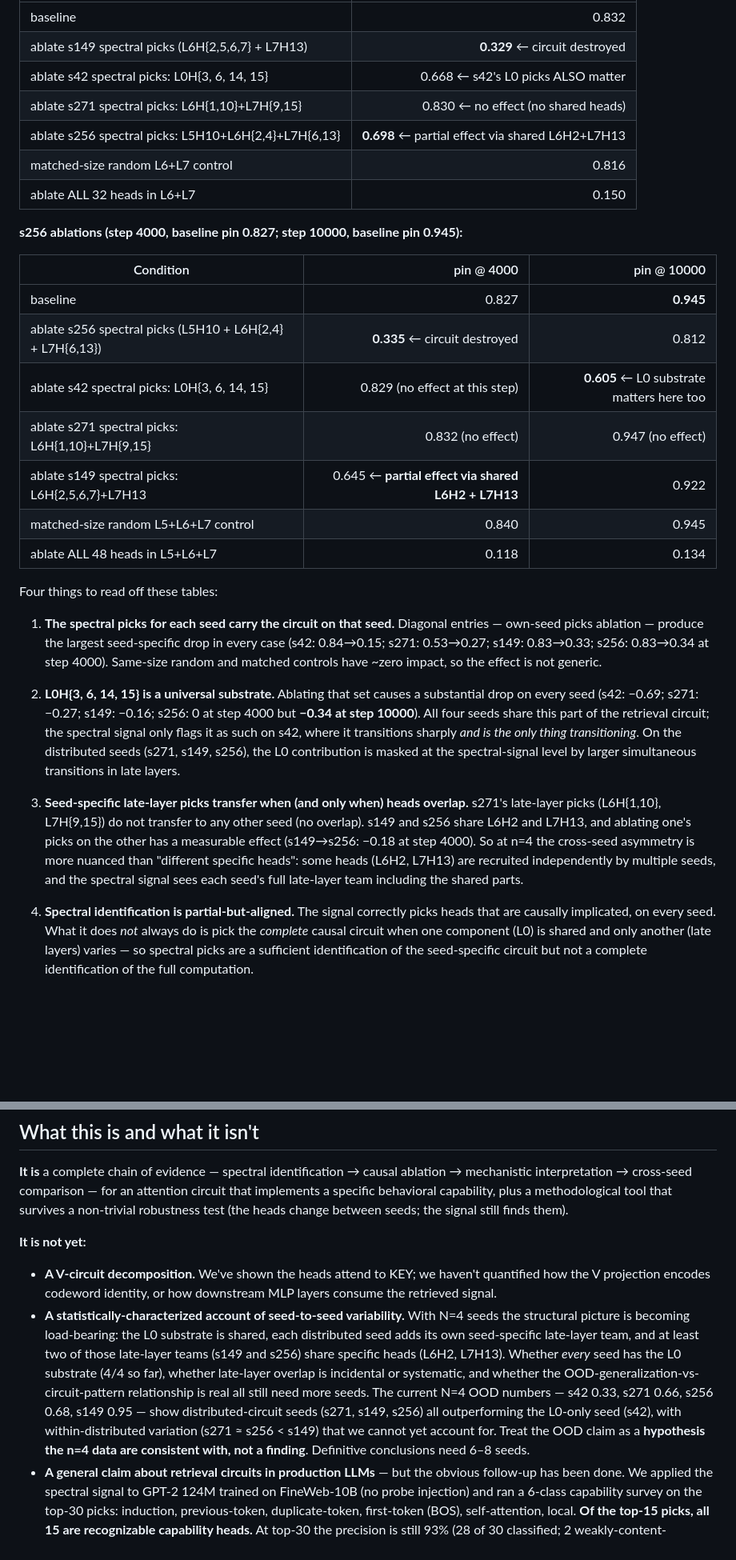
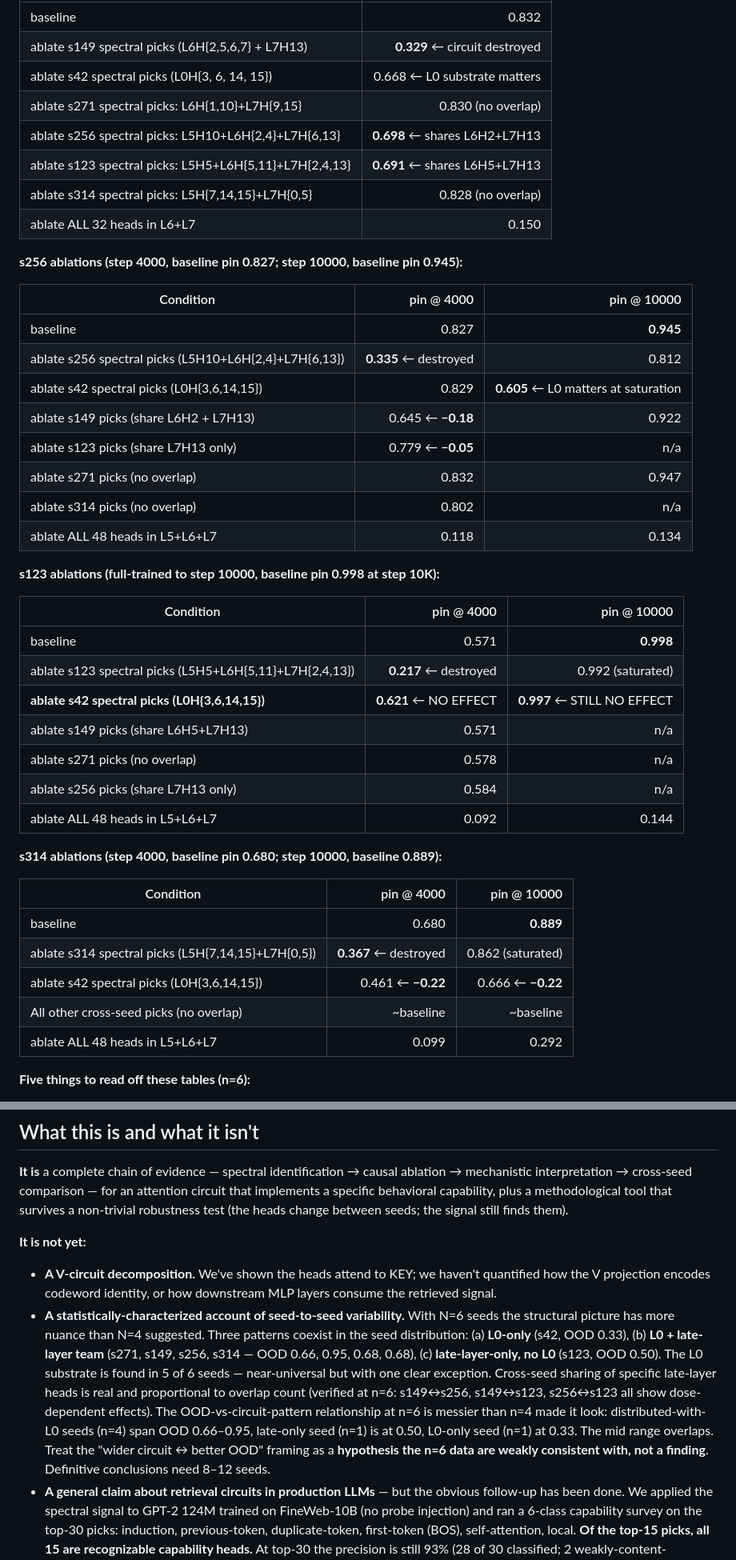
Before and after one commit to skydancerosel/spectral-probe-circuits, a Markdown page: README.md, 2 parts joined by grey strips. Shown at 80% size. Drawn GitHub-style; blank space fills up the shorter version.

```diff
--- a/README.md
+++ b/README.md
@@ -99,10 +108,11 @@ s42 is **L0-only**: every late-layer ablation (s271, s149, s256 picks; even all
 |---|---:|
 | baseline | 0.832 |
 | ablate s149 spectral picks (L6H{2,5,6,7} + L7H13) | **0.329** ← circuit destroyed |
-| ablate s42 spectral picks: L0H{3, 6, 14, 15} | 0.668 ← s42's L0 picks ALSO matter |
-| ablate s271 spectral picks: L6H{1,10}+L7H{9,15} | 0.830 ← no effect (no shared heads) |
-| ablate s256 spectral picks: L5H10+L6H{2,4}+L7H{6,13} | **0.698** ← partial effect via shared L6H2+L7H13 |
-| matched-size random L6+L7 control | 0.816 |
+| ablate s42 spectral picks (L0H{3, 6, 14, 15}) | 0.668 ← L0 substrate matters |
+| ablate s271 spectral picks: L6H{1,10}+L7H{9,15} | 0.830 (no overlap) |
+| ablate s256 spectral picks: L5H10+L6H{2,4}+L7H{6,13} | **0.698** ← shares L6H2+L7H13 |
+| ablate s123 spectral picks: L5H5+L6H{5,11}+L7H{2,4,13} | **0.691** ← shares L6H5+L7H13 |
+| ablate s314 spectral picks: L5H{7,14,15}+L7H{0,5} | 0.828 (no overlap) |
 | ablate ALL 32 heads in L6+L7 | 0.150 |
 
 **s256 ablations (step 4000, baseline pin 0.827; step 10000, baseline pin 0.945):**
@@ -110,20 +120,35 @@ s42 is **L0-only**: every late-layer ablation (s271, s149, s256 picks; even all
 | Condition | pin @ 4000 | pin @ 10000 |
 |---|---:|---:|
 | baseline | 0.827 | **0.945** |
-| ablate s256 spectral picks (L5H10 + L6H{2,4} + L7H{6,13}) | **0.335** ← circuit destroyed | 0.812 |
-| ablate s42 spectral picks: L0H{3, 6, 14, 15} | 0.829 (no effect at this step) | **0.605** ← L0 substrate matters here too |
-| ablate s271 spectral picks: L6H{1,10}+L7H{9,15} | 0.832 (no effect) | 0.947 (no effect) |
-| ablate s149 spectral picks: L6H{2,5,6,7}+L7H13 | 0.645 ← **partial effect via shared L6H2 + L7H13** | 0.922 |
-| matched-size random L5+L6+L7 control | 0.840 | 0.945 |
+| ablate s256 spectral picks (L5H10+L6H{2,4}+L7H{6,13}) | **0.335** ← destroyed | 0.812 |
+| ablate s42 spectral picks (L0H{3,6,14,15}) | 0.829 | **0.605** ← L0 matters at saturation |
+| ablate s149 picks (share L6H2 + L7H13) | 0.645 ← **−0.18** | 0.922 |
+| ablate s123 picks (share L7H13 only) | 0.779 ← **−0.05** | n/a |
+| ablate s271 picks (no overlap) | 0.832 | 0.947 |
+| ablate s314 picks (no overlap) | 0.802 | n/a |
 | ablate ALL 48 heads in L5+L6+L7 | 0.118 | 0.134 |
 
-Four things to read off these tables:
+**s123 ablations (full-trained to step 10000, baseline pin 0.998 at step 10K):**
 
-1. **The spectral picks for each seed carry the circuit on that seed.** Diagonal entries — own-seed picks ablation — produce the largest seed-specific drop in every case (s42: 0.84→0.15; s271: 0.53→0.27; s149: 0.83→0.33; s256: 0.83→0.34 at step 4000). Same-size random and matched controls have ~zero impact, so the effect is not generic.
+| Condition | pin @ 4000 | pin @ 10000 |
+|---|---:|---:|
+| baseline | 0.571 | **0.998** |
+| ablate s123 spectral picks (L5H5+L6H{5,11}+L7H{2,4,13}) | **0.217** ← destroyed | 0.992 (saturated) |
+| **ablate s42 spectral picks (L0H{3,6,14,15})** | **0.621** ← NO EFFECT | **0.997** ← STILL NO EFFECT |
+| ablate s149 picks (share L6H5+L7H13) | 0.571 | n/a |
+| ablate s271 picks (no overlap) | 0.578 | n/a |
+| ablate s256 picks (share L7H13 only) | 0.584 | n/a |
+| ablate ALL 48 heads in L5+L6+L7 | 0.092 | 0.144 |
 
-2. **L0H{3, 6, 14, 15} is a universal substrate.** Ablating that set causes a substantial drop on every seed (s42: −0.69; s271: −0.27; s149: −0.16; s256: 0 at step 4000 but **−0.34 at step 10000**). All four seeds share this part of the retrieval circuit; the spectral signal only flags it as such on s42, where it transitions sharply *and is the only thing transitioning*. On the distributed seeds (s271, s149, s256), the L0 contribution is masked at the spectral-signal level by larger simultaneous transitions in late layers.
+**s314 ablations (step 4000, baseline pin 0.680; step 10000, baseline 0.889):**
 
-3. **Seed-specific late-layer picks transfer when (and only when) heads overlap.** s271's late-layer picks (L6H{1,10}, L7H{9,15}) do not transfer to any other seed (no overlap). s149 and s256 share L6H2 and L7H13, and ablating one's picks on the other has a measurable effect (s149→s256: −0.18 at step 4000). So at n=4 the cross-seed asymmetry is more nuanced than "different specific heads": some heads (L6H2, L7H13) are recruited independently by multiple seeds, and the spectral signal sees each seed's full late-layer team including the shared parts.
+| Condition | pin @ 4000 | pin @ 10000 |
+|---|---:|---:|
+| baseline | 0.680 | **0.889** |
+| ablate s314 spectral picks (L5H{7,14,15}+L7H{0,5}) | **0.367** ← destroyed | 0.862 (saturated) |
+| ablate s42 spectral picks (L0H{3,6,14,15}) | 0.461 ← **−0.22** | 0.666 ← **−0.22** |
+| All other cross-seed picks (no overlap) | ~baseline | ~baseline |
+| ablate ALL 48 heads in L5+L6+L7 | 0.099 | 0.292 |
 
-4. **Spectral identification is partial-but-aligned.** The signal correctly picks heads that are causally implicated, on every seed. What it does *not* always do is pick the *complete* causal circuit when one component (L0) is shared and only another (late layers) varies — so spectral picks are a sufficient identification of the seed-specific circuit but not a complete identification of the full computation.
+**Five things to read off these tables (n=6):**
 
@@ -175,7 +217,7 @@ This piece answers half of that. The same kind of spectral signal — applied pe
 **It is not yet:**
 
 - **A V-circuit decomposition.** We've shown the heads attend to KEY; we haven't quantified how the V projection encodes codeword identity, or how downstream MLP layers consume the retrieved signal.
-- **A statistically-characterized account of seed-to-seed variability.** With N=4 seeds the structural picture is becoming load-bearing: the L0 substrate is shared, each distributed seed adds its own seed-specific late-layer team, and at least two of those late-layer teams (s149 and s256) share specific heads (L6H2, L7H13). Whether *every* seed has the L0 substrate (4/4 so far), whether late-layer overlap is incidental or systematic, and whether the OOD-generalization-vs-circuit-pattern relationship is real all still need more seeds. The current N=4 OOD numbers — s42 0.33, s271 0.66, s256 0.68, s149 0.95 — show distributed-circuit seeds (s271, s149, s256) all outperforming the L0-only seed (s42), with within-distributed variation (s271 ≈ s256 < s149) that we cannot yet account for. Treat the OOD claim as a **hypothesis the n=4 data are consistent with, not a finding**. Definitive conclusions need 6–8 seeds.
+- **A statistically-characterized account of seed-to-seed variability.** With N=6 seeds the structural picture has more nuance than N=4 suggested. Three patterns coexist in the seed distribution: (a) **L0-only** (s42, OOD 0.33), (b) **L0 + late-layer team** (s271, s149, s256, s314 — OOD 0.66, 0.95, 0.68, 0.68), (c) **late-layer-only, no L0** (s123, OOD 0.50). The L0 substrate is found in 5 of 6 seeds — near-universal but with one clear exception. Cross-seed sharing of specific late-layer heads is real and proportional to overlap count (verified at n=6: s149↔s256, s149↔s123, s256↔s123 all show dose-dependent effects). The OOD-vs-circuit-pattern relationship at n=6 is messier than n=4 made it look: distributed-with-L0 seeds (n=4) span OOD 0.66–0.95, late-only seed (n=1) is at 0.50, L0-only seed (n=1) at 0.33. The mid range overlaps. Treat the "wider circuit ↔ better OOD" framing as a **hypothesis the n=6 data are weakly consistent with, not a finding**. Definitive conclusions need 8–12 seeds.
 - **A general claim about retrieval circuits in production LLMs** — but the obvious follow-up has been done. We applied the spectral signal to GPT-2 124M trained on FineWeb-10B (no probe injection) and ran a 6-class capability survey on the top-30 picks: induction, previous-token, duplicate-token, first-token (BOS), self-attention, local. **Of the top-15 picks, all 15 are recognizable capability heads.** At top-30 the precision is still 93% (28 of 30 classified; 2 weakly-content-dependent diffuse heads). Class breakdown across top-30: 14 self-attention, 9 previous-token, 5 induction, 2 unclassified. A multi-position robustness check (running the classification at query positions {50, 100, 150, 200, 255}) confirms the self-attention class is real — 11 of 14 self-classified heads (79%) classify as self at every position tested, comparable to the prev-token class's 78% consistency. So the signal generalizes from synthetic to natural-text: not noisily, but *multi-capability* — one signal flagging multiple distinct head classes simultaneously, with mechinterp needed downstream to label which capability each pick implements. Full details in [INDUCTION_HEADS.md](INDUCTION_HEADS.md). The single methodological caveat is that PR-spread doesn't perfectly rank by capability strength: L6H9 has 8,105× previous-token selectivity but ranks only 14 by spread; L7H4 has 184× induction at rank 23. The signal flags real heads but doesn't always rank them by how clean their pattern is.
 
 ## Reproducibility
```
Also changed, not shown: other parts of README.md (+36 -10 lines), headline.png, 10 other files.
